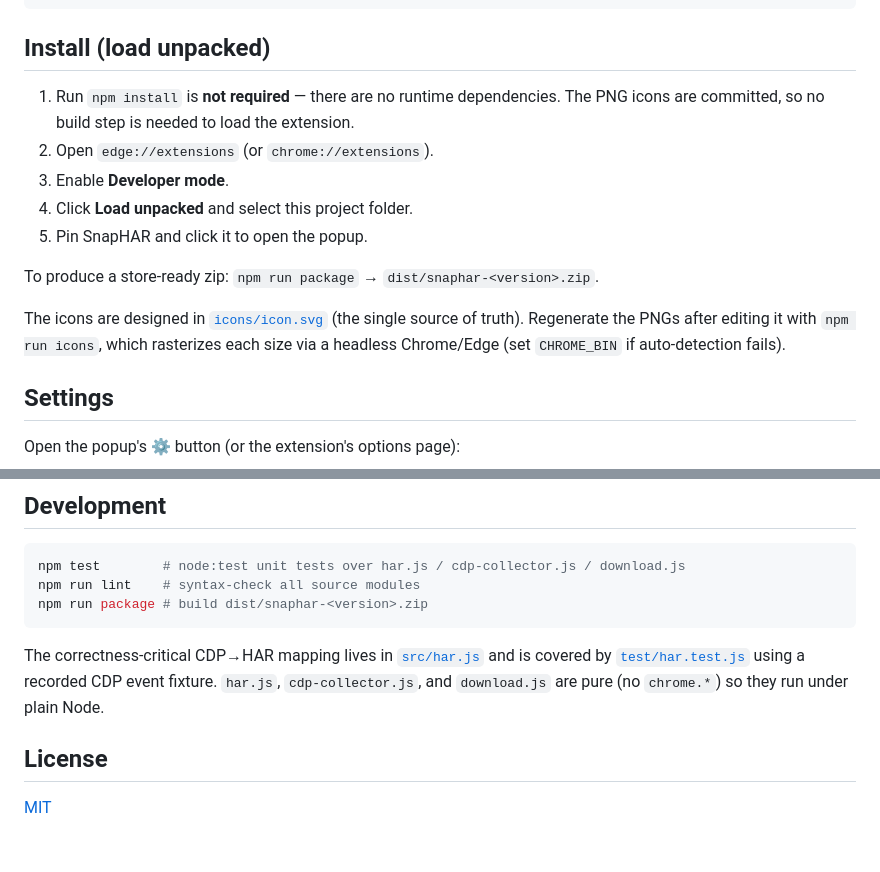
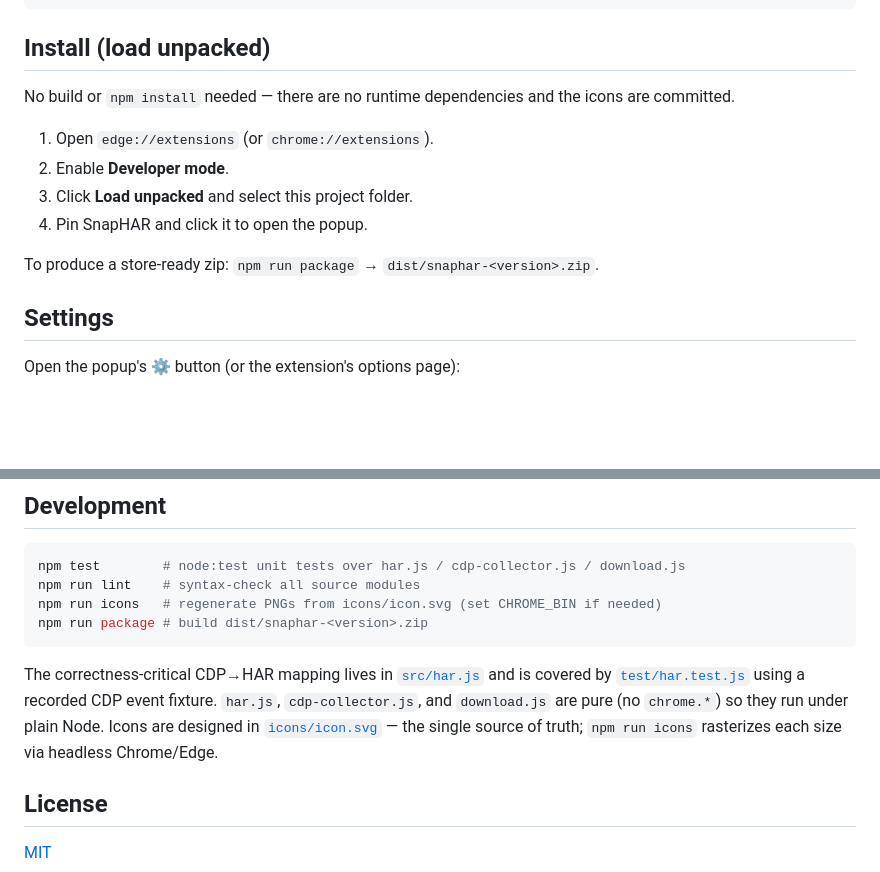
Before and after one commit to hummingbatman/snaphar, a Markdown page: README.md, 2 parts joined by grey strips. Drawn GitHub-style; blank space fills up the shorter version.

Commit message:
README: fix Install steps, move icon tooling to Development
Co-Authored-By: Claude Opus 4.8 <noreply@anthropic.com>

````diff
--- a/README.md
+++ b/README.md
@@ -37,18 +37,15 @@ popup.js ──messages──▶ background.js (service worker)
 
 ## Install (load unpacked)
 
-1. Run `npm install` is **not required** — there are no runtime dependencies.
-   The PNG icons are committed, so no build step is needed to load the extension.
-2. Open `edge://extensions` (or `chrome://extensions`).
-3. Enable **Developer mode**.
-4. Click **Load unpacked** and select this project folder.
-5. Pin SnapHAR and click it to open the popup.
+No build or `npm install` needed — there are no runtime dependencies and the
+icons are committed.
+
+1. Open `edge://extensions` (or `chrome://extensions`).
+2. Enable **Developer mode**.
+3. Click **Load unpacked** and select this project folder.
+4. Pin SnapHAR and click it to open the popup.
 
 To produce a store-ready zip: `npm run package` → `dist/snaphar-<version>.zip`.
-
-The icons are designed in [`icons/icon.svg`](./icons/icon.svg) (the single source of
-truth). Regenerate the PNGs after editing it with `npm run icons`, which rasterizes
-each size via a headless Chrome/Edge (set `CHROME_BIN` if auto-detection fails).
 
 ## Settings
 
@@ -92,13 +89,16 @@ contain secrets — strip or cap them before sharing.
 ```bash
 npm test        # node:test unit tests over har.js / cdp-collector.js / download.js
 npm run lint    # syntax-check all source modules
+npm run icons   # regenerate PNGs from icons/icon.svg (set CHROME_BIN if needed)
 npm run package # build dist/snaphar-<version>.zip
 ```
 
 The correctness-critical CDP→HAR mapping lives in [`src/har.js`](./src/har.js) and
 is covered by [`test/har.test.js`](./test/har.test.js) using a recorded CDP event
 fixture. `har.js`, `cdp-collector.js`, and `download.js` are pure (no `chrome.*`)
-so they run under plain Node.
+so they run under plain Node. Icons are designed in
+[`icons/icon.svg`](./icons/icon.svg) — the single source of truth; `npm run icons`
+rasterizes each size via headless Chrome/Edge.
 
 ## License
 
````
